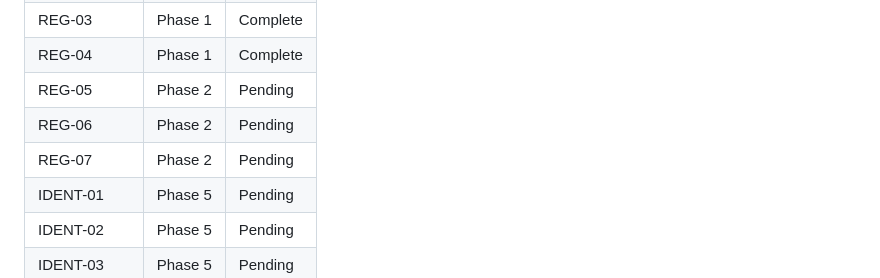
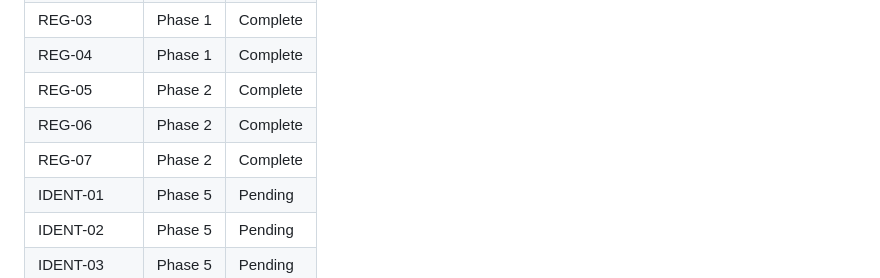
Before and after one commit to johnzilla/3goodsources, a Markdown page: .planning/REQUIREMENTS.md, the part around one of its changes. Drawn GitHub-style.

```diff
--- a/.planning/REQUIREMENTS.md
+++ b/.planning/REQUIREMENTS.md
@@ -121,9 +121,9 @@ Which phases cover which requirements. Updated during roadmap creation.
 | REG-02 | Phase 1 | Complete |
 | REG-03 | Phase 1 | Complete |
 | REG-04 | Phase 1 | Complete |
-| REG-05 | Phase 2 | Pending |
-| REG-06 | Phase 2 | Pending |
-| REG-07 | Phase 2 | Pending |
+| REG-05 | Phase 2 | Complete |
+| REG-06 | Phase 2 | Complete |
+| REG-07 | Phase 2 | Complete |
 | IDENT-01 | Phase 5 | Pending |
 | IDENT-02 | Phase 5 | Pending |
 | IDENT-03 | Phase 5 | Pending |
```
Also changed, not shown: other parts of .planning/REQUIREMENTS.md (+1 -1 lines), .planning/ROADMAP.md (+4 -4 lines), 1 other file.
